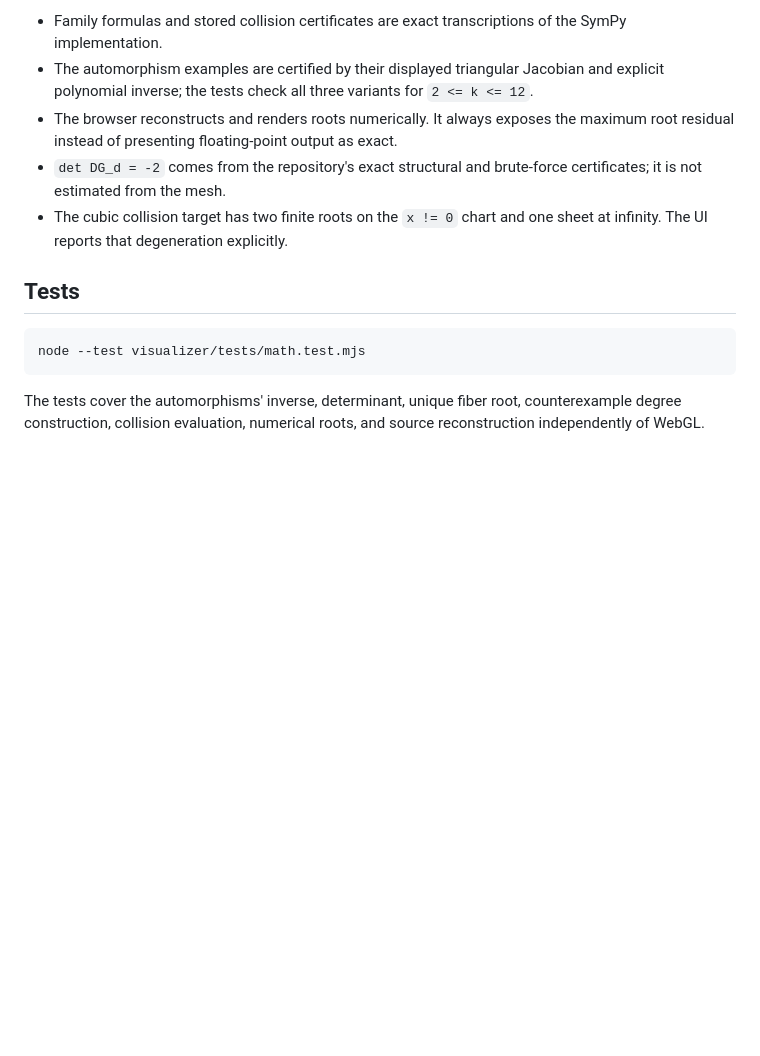
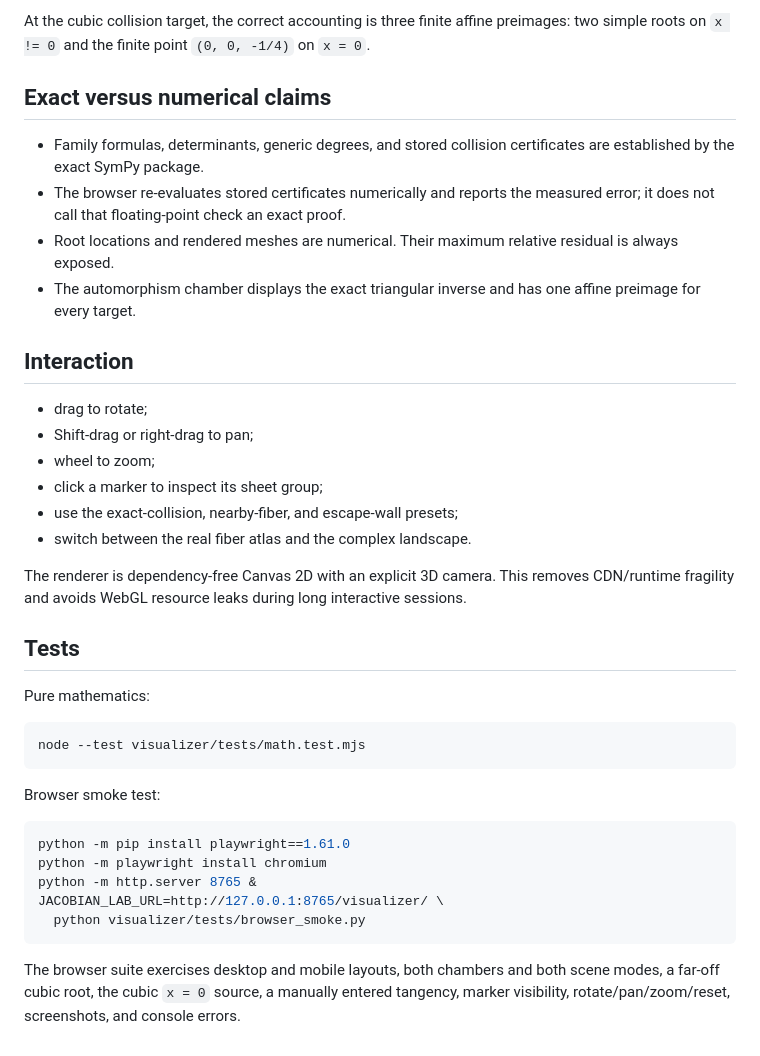
Before and after one commit to HumblePiCCI/HumblePiCCI.github.io, a Markdown page: jacobian-counterexample-factory/visualizer/README.md, the part around one of its changes. Rendered like a GitHub page; blank space fills up the shorter version.

Commit message:
Document complete chart-aware visualization semantics

````diff
--- a/jacobian-counterexample-factory/visualizer/README.md
+++ b/jacobian-counterexample-factory/visualizer/README.md
@@ -103,22 +89,51 @@ root `T_0` to avoid floating-point cancellation for large shear exponents.
 
-- Family formulas and stored collision certificates are exact transcriptions
-  of the SymPy implementation.
-- The automorphism examples are certified by their displayed triangular
-  Jacobian and explicit polynomial inverse; the tests check all three variants
-  for `2 <= k <= 12`.
-- The browser reconstructs and renders roots numerically. It always exposes the
-  maximum root residual instead of presenting floating-point output as exact.
-- `det DG_d = -2` comes from the repository's exact structural and brute-force
-  certificates; it is not estimated from the mesh.
-- The cubic collision target has two finite roots on the `x != 0` chart and one
-  sheet at infinity. The UI reports that degeneration explicitly.
+At the cubic collision target, the correct accounting is three finite affine
+preimages: two simple roots on `x != 0` and the finite point
+`(0, 0, -1/4)` on `x = 0`.
+
+## Exact versus numerical claims
+
+- Family formulas, determinants, generic degrees, and stored collision
+  certificates are established by the exact SymPy package.
+- The browser re-evaluates stored certificates numerically and reports the
+  measured error; it does not call that floating-point check an exact proof.
+- Root locations and rendered meshes are numerical. Their maximum relative
+  residual is always exposed.
+- The automorphism chamber displays the exact triangular inverse and has one
+  affine preimage for every target.
+
+## Interaction
+
+- drag to rotate;
+- Shift-drag or right-drag to pan;
+- wheel to zoom;
+- click a marker to inspect its sheet group;
+- use the exact-collision, nearby-fiber, and escape-wall presets;
+- switch between the real fiber atlas and the complex landscape.
+
+The renderer is dependency-free Canvas 2D with an explicit 3D camera. This
+removes CDN/runtime fragility and avoids WebGL resource leaks during long
+interactive sessions.
 
 ## Tests
+
+Pure mathematics:
 
 ```bash
 node --test visualizer/tests/math.test.mjs
 ```
 
-The tests cover the automorphisms' inverse, determinant, unique fiber root,
-counterexample degree construction, collision evaluation, numerical roots, and
-source reconstruction independently of WebGL.
+Browser smoke test:
+
+```bash
+python -m pip install playwright==1.61.0
+python -m playwright install chromium
+python -m http.server 8765 &
+JACOBIAN_LAB_URL=http://127.0.0.1:8765/visualizer/ \
+  python visualizer/tests/browser_smoke.py
+```
+
+The browser suite exercises desktop and mobile layouts, both chambers and both
+scene modes, a far-off cubic root, the cubic `x = 0` source, a manually entered
+tangency, marker visibility, rotate/pan/zoom/reset, screenshots, and console
+errors.
````
Also changed, not shown: other parts of jacobian-counterexample-factory/visualizer/README.md (+54 -68 lines).
